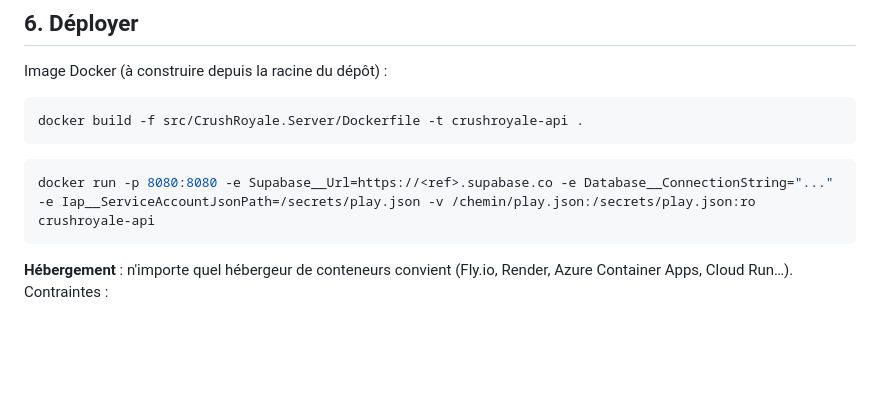
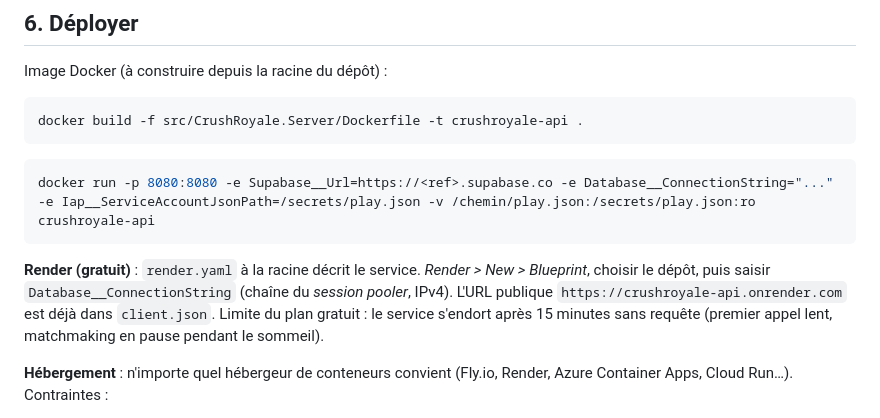
Before and after one commit to abdennadherahmed/Crush-royale, a Markdown page: docs/BACKEND.md, the part around the change. GitHub-like rendering; blank space fills up the shorter version.

````diff
--- a/docs/BACKEND.md
+++ b/docs/BACKEND.md
@@ -111,6 +111,11 @@ docker build -f src/CrushRoyale.Server/Dockerfile -t crushroyale-api .
 docker run -p 8080:8080 -e Supabase__Url=https://<ref>.supabase.co -e Database__ConnectionString="..." -e Iap__ServiceAccountJsonPath=/secrets/play.json -v /chemin/play.json:/secrets/play.json:ro crushroyale-api
 ```
 
+**Render (gratuit)** : `render.yaml` à la racine décrit le service. *Render > New > Blueprint*, choisir le dépôt,
+puis saisir `Database__ConnectionString` (chaîne du *session pooler*, IPv4). L'URL publique
+`https://crushroyale-api.onrender.com` est déjà dans `client.json`. Limite du plan gratuit : le service s'endort
+après 15 minutes sans requête (premier appel lent, matchmaking en pause pendant le sommeil).
+
 **Hébergement** : n'importe quel hébergeur de conteneurs convient (Fly.io, Render, Azure Container Apps, Cloud
 Run…). Contraintes :
 - **Une seule instance** tant que le matchmaking reste en mémoire. Pour plusieurs instances, désactiver
````
Also changed, not shown: docs/UNITY.md (+12 -0 lines).
